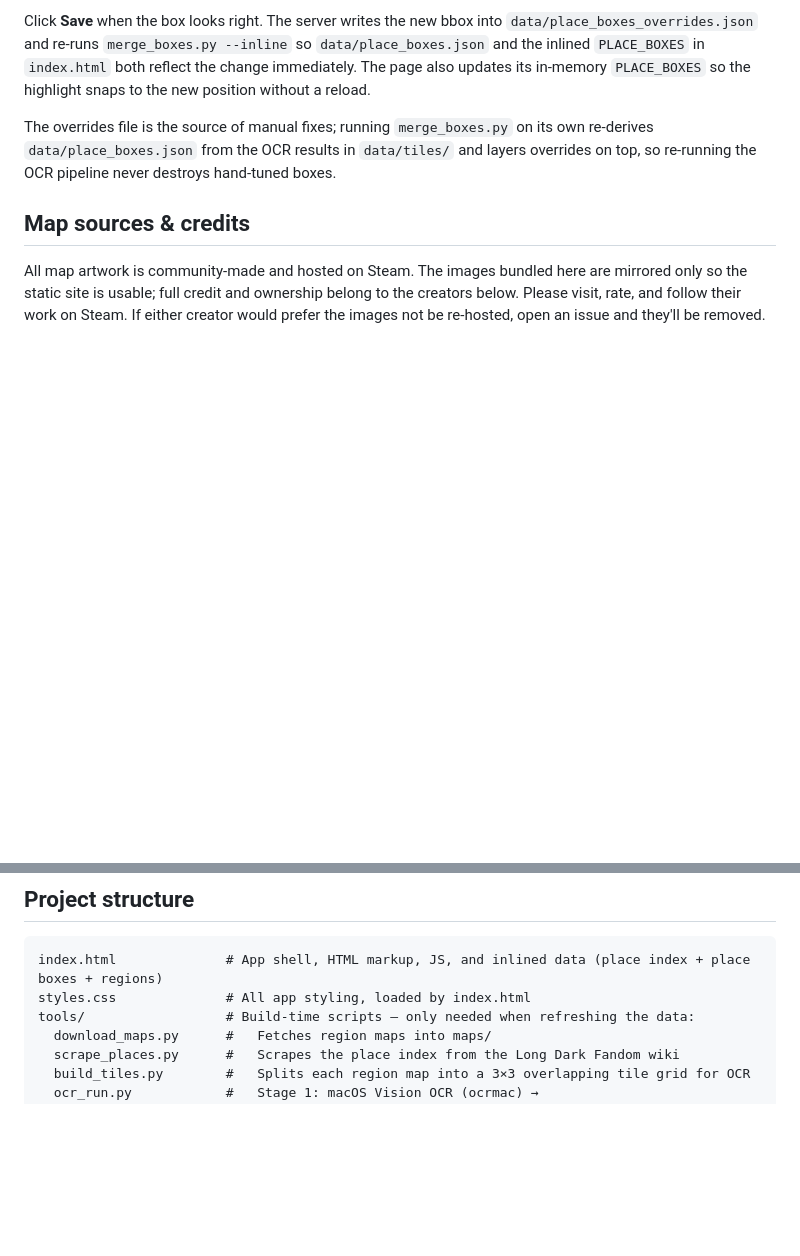
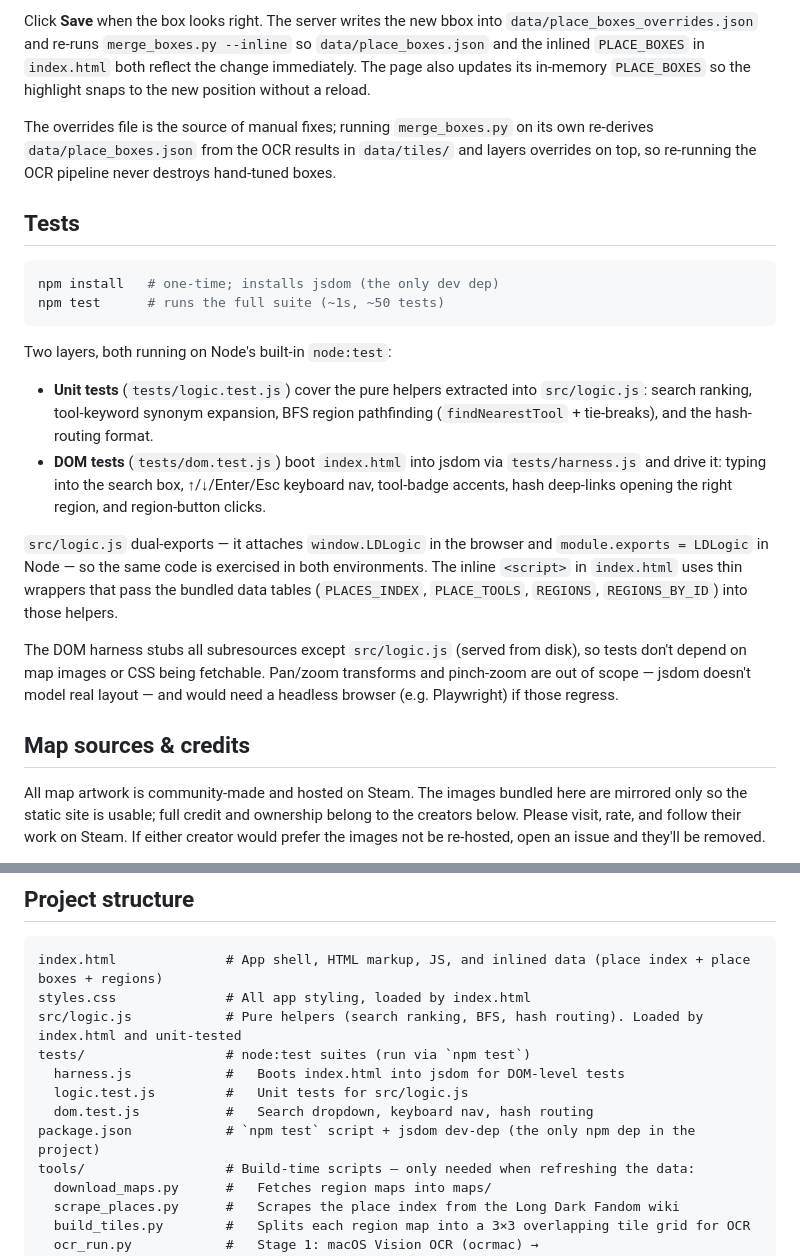
Before and after one commit to mhellevang/longdarkmap, a Markdown page: README.md, 2 parts joined by grey strips. Drawn GitHub-style; blank space fills up the shorter version.

Commit message:
README: document src/logic.js, tests/, and `npm test`
Co-Authored-By: Claude Opus 4.7 (1M context) <noreply@anthropic.com>

````diff
--- a/README.md
+++ b/README.md
@@ -126,6 +126,22 @@ Click **Save** when the box looks right. The server writes the new bbox into `da
 
 The overrides file is the source of manual fixes; running `merge_boxes.py` on its own re-derives `data/place_boxes.json` from the OCR results in `data/tiles/` and layers overrides on top, so re-running the OCR pipeline never destroys hand-tuned boxes.
 
+## Tests
+
+```sh
+npm install   # one-time; installs jsdom (the only dev dep)
+npm test      # runs the full suite (~1s, ~50 tests)
+```
+
+Two layers, both running on Node's built-in `node:test`:
+
+- **Unit tests** (`tests/logic.test.js`) cover the pure helpers extracted into `src/logic.js`: search ranking, tool-keyword synonym expansion, BFS region pathfinding (`findNearestTool` + tie-breaks), and the hash-routing format.
+- **DOM tests** (`tests/dom.test.js`) boot `index.html` into jsdom via `tests/harness.js` and drive it: typing into the search box, ↑/↓/Enter/Esc keyboard nav, tool-badge accents, hash deep-links opening the right region, and region-button clicks.
+
+`src/logic.js` dual-exports — it attaches `window.LDLogic` in the browser and `module.exports = LDLogic` in Node — so the same code is exercised in both environments. The inline `<script>` in `index.html` uses thin wrappers that pass the bundled data tables (`PLACES_INDEX`, `PLACE_TOOLS`, `REGIONS`, `REGIONS_BY_ID`) into those helpers.
+
+The DOM harness stubs all subresources except `src/logic.js` (served from disk), so tests don't depend on map images or CSS being fetchable. Pan/zoom transforms and pinch-zoom are out of scope — jsdom doesn't model real layout — and would need a headless browser (e.g. Playwright) if those regress.
+
 ## Map sources & credits
 
 All map artwork is community-made and hosted on Steam. The images bundled here are mirrored only so the static site is usable; full credit and ownership belong to the creators below. Please visit, rate, and follow their work on Steam. If either creator would prefer the images not be re-hosted, open an issue and they'll be removed.
@@ -143,6 +159,12 @@ All map artwork is community-made and hosted on Steam. The images bundled here a
 ```
 index.html              # App shell, HTML markup, JS, and inlined data (place index + place boxes + regions)
 styles.css              # All app styling, loaded by index.html
+src/logic.js            # Pure helpers (search ranking, BFS, hash routing). Loaded by index.html and unit-tested
+tests/                  # node:test suites (run via `npm test`)
+  harness.js            #   Boots index.html into jsdom for DOM-level tests
+  logic.test.js         #   Unit tests for src/logic.js
+  dom.test.js           #   Search dropdown, keyboard nav, hash routing
+package.json            # `npm test` script + jsdom dev-dep (the only npm dep in the project)
 tools/                  # Build-time scripts — only needed when refreshing the data:
   download_maps.py      #   Fetches region maps into maps/
   scrape_places.py      #   Scrapes the place index from the Long Dark Fandom wiki
````
